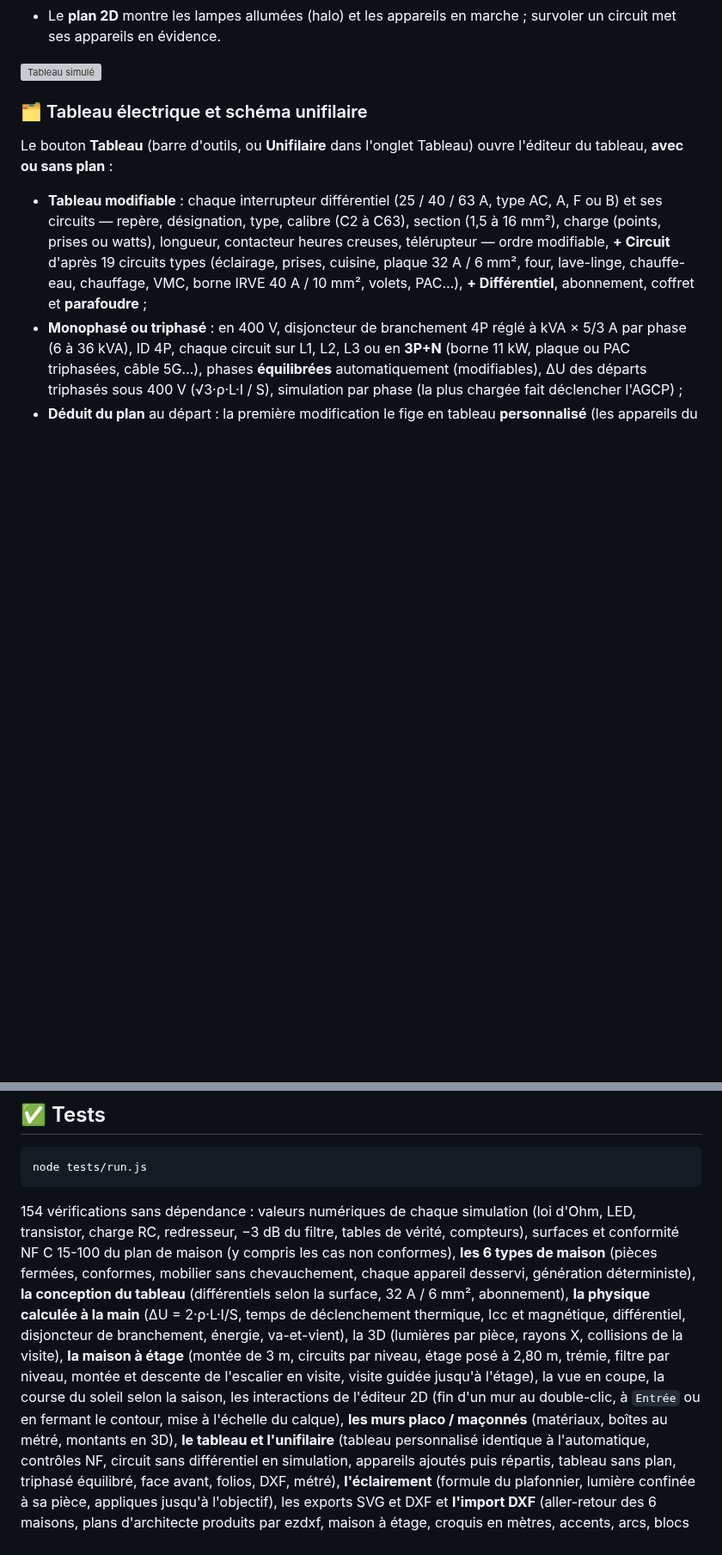
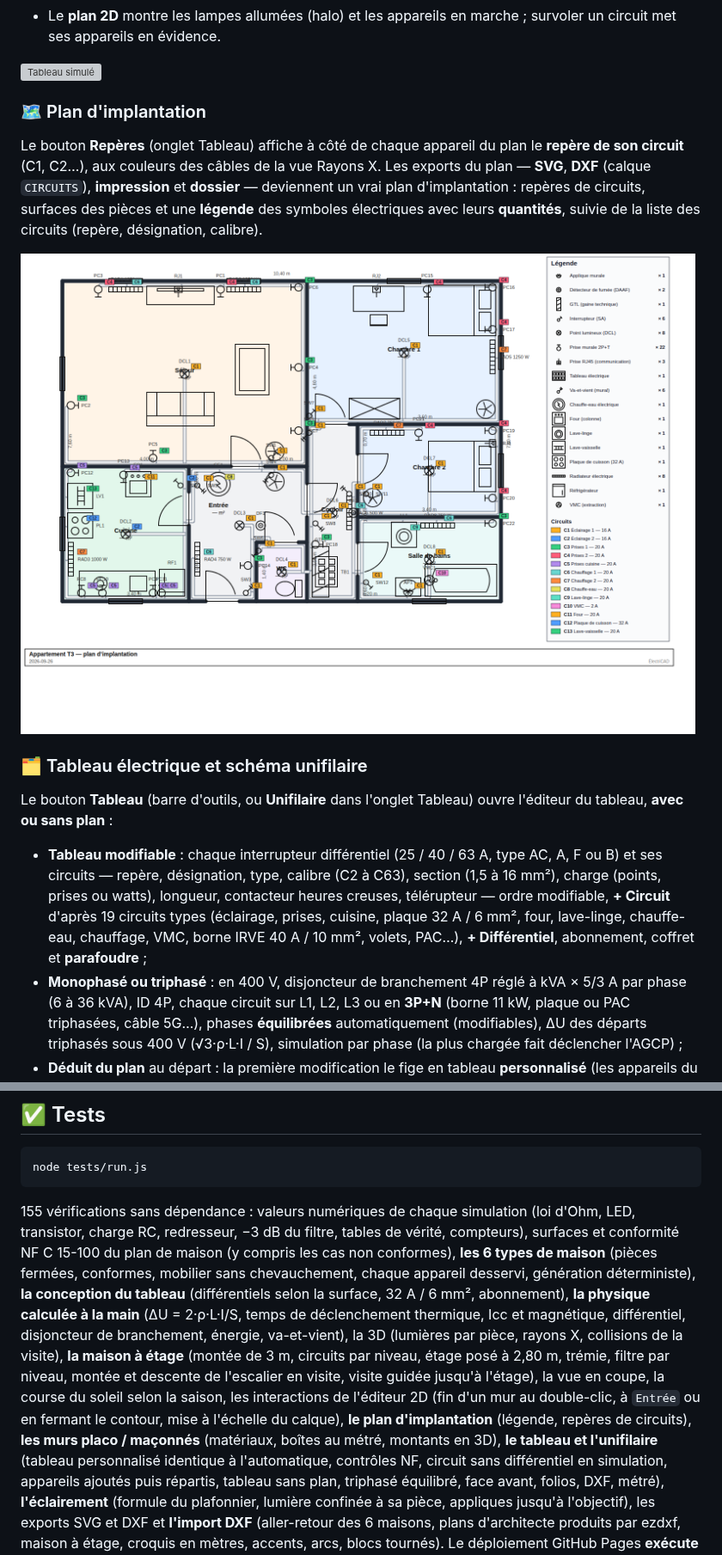
Before and after one commit to anthonydepollier22-creator/autocad, a Markdown page: README.md, 2 parts joined by grey strips. Shown at 86% size. Drawn GitHub-style; pictures changed too: docs/screenshot-implantation.png (added); blank space fills up the shorter version; grey boxes are pictures that could not be loaded.

````diff
--- a/README.md
+++ b/README.md
@@ -158,6 +158,17 @@ L'installation est **conçue** puis **simulée en temps réel** :
   un circuit met ses appareils en évidence.
 
 ![Tableau simulé](docs/screenshot-installation.png)
+
+### 🗺️ Plan d'implantation
+
+Le bouton **Repères** (onglet Tableau) affiche à côté de chaque appareil du plan le
+**repère de son circuit** (C1, C2…), aux couleurs des câbles de la vue Rayons X. Les
+exports du plan — **SVG**, **DXF** (calque `CIRCUITS`), **impression** et **dossier** —
+deviennent un vrai plan d'implantation : repères de circuits, surfaces des pièces et une
+**légende** des symboles électriques avec leurs **quantités**, suivie de la liste des
+circuits (repère, désignation, calibre).
+
+![Plan d'implantation : repères de circuits et légende](docs/screenshot-implantation.png)
 
 ### 🗂️ Tableau électrique et schéma unifilaire
 
@@ -648,7 +659,7 @@ python3 -m http.server 8000
 node tests/run.js
 ```
 
-154 vérifications sans dépendance : valeurs numériques de chaque simulation
+155 vérifications sans dépendance : valeurs numériques de chaque simulation
 (loi d'Ohm, LED, transistor, charge RC, redresseur, −3 dB du filtre, tables de
 vérité, compteurs), surfaces et conformité NF C 15-100 du plan de maison (y compris
 les cas non conformes), **les 6 types de maison** (pièces fermées, conformes, mobilier
@@ -661,7 +672,7 @@ magnétique, différentiel, disjoncteur de branchement, énergie, va-et-vient),
 montée et descente de l'escalier en visite, visite guidée jusqu'à l'étage), la vue en
 coupe, la course du soleil selon la saison, les interactions de l'éditeur 2D (fin d'un
 mur au double-clic, à `Entrée` ou en fermant le contour, mise à l'échelle du calque),
-**les murs placo / maçonnés** (matériaux, boîtes au métré, montants en 3D), **le tableau et l'unifilaire** (tableau personnalisé identique à l'automatique,
+**le plan d'implantation** (légende, repères de circuits), **les murs placo / maçonnés** (matériaux, boîtes au métré, montants en 3D), **le tableau et l'unifilaire** (tableau personnalisé identique à l'automatique,
 contrôles NF, circuit sans différentiel en simulation, appareils ajoutés puis
 répartis, tableau sans plan, triphasé équilibré, face avant, folios, DXF, métré), **l'éclairement** (formule du plafonnier, lumière confinée à sa pièce, appliques
 jusqu'à l'objectif), les exports SVG et DXF et **l'import DXF** (aller-retour des 6 maisons, plans
````
Also changed, not shown: 7 other files.
